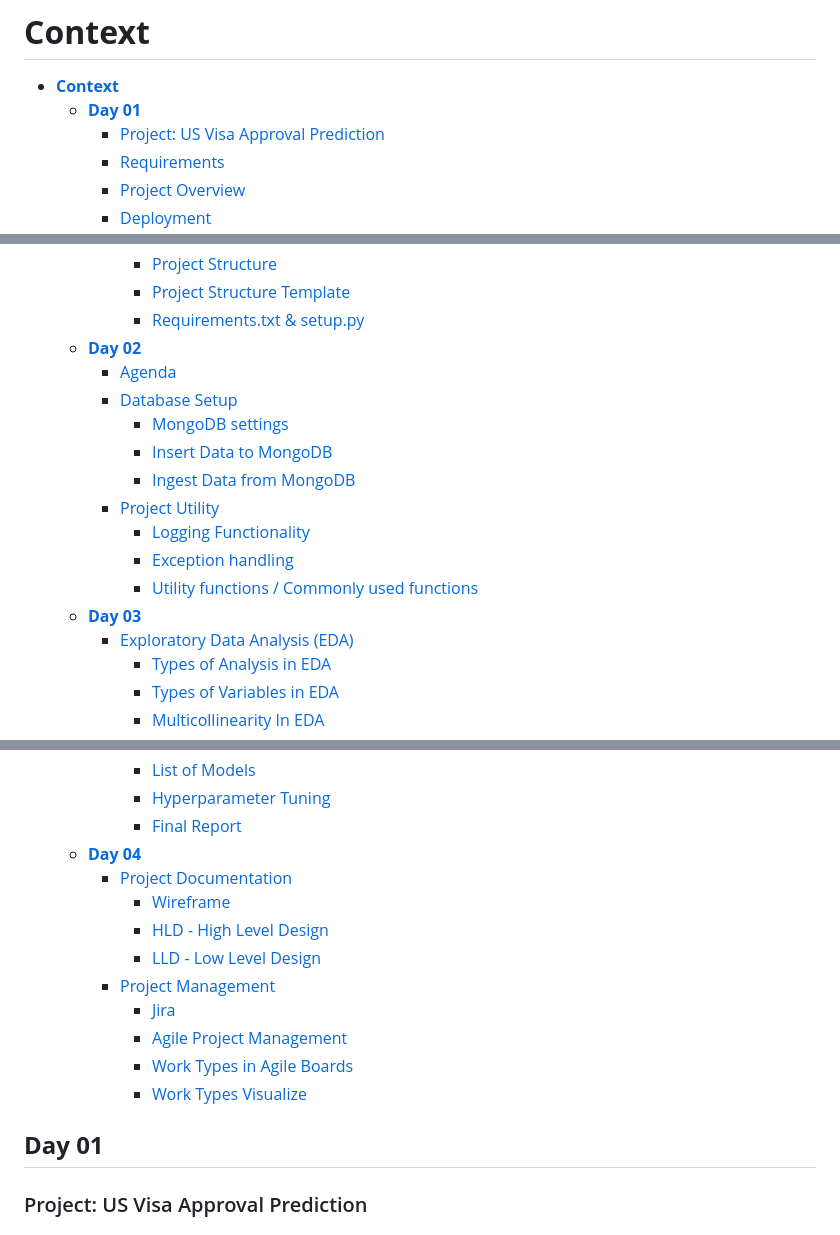
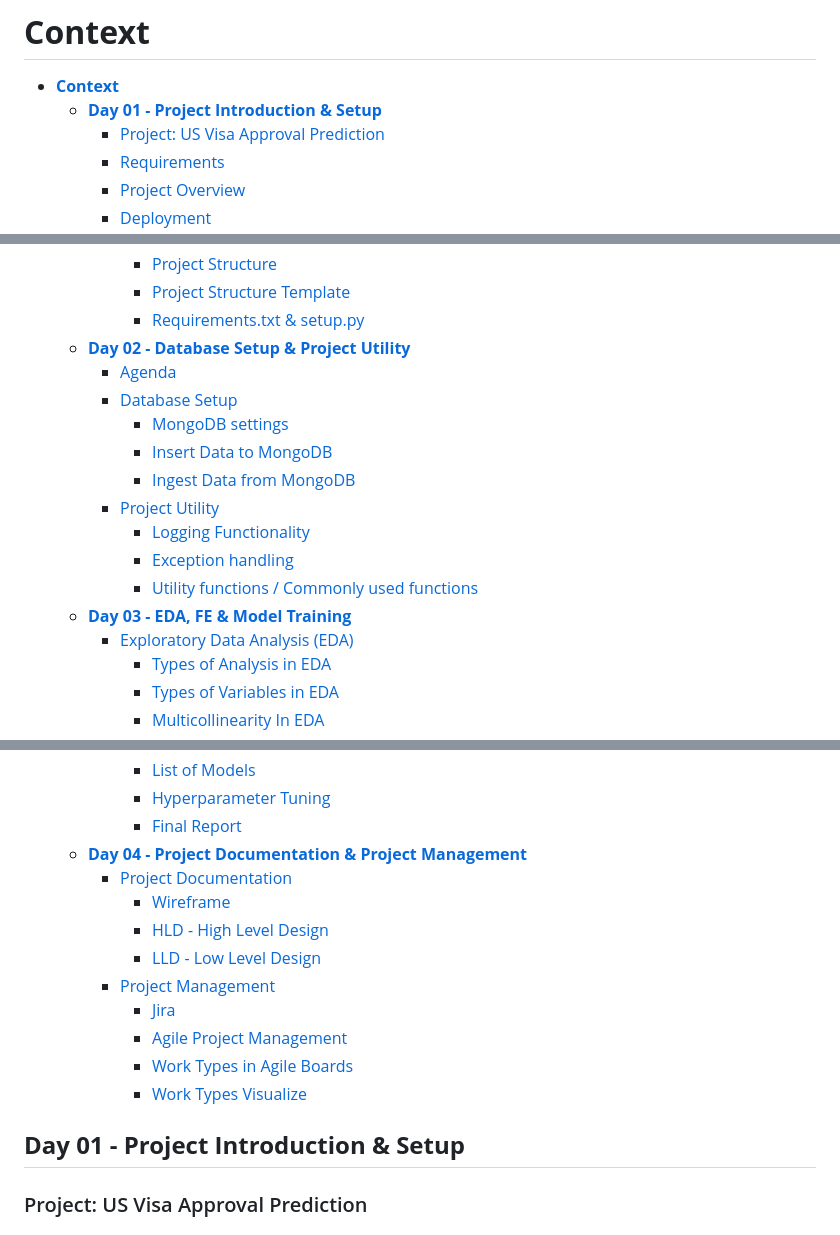
Before and after one commit to aatansen/Machine-Learning-Project-Implementation, a Markdown page: README.md, 3 parts joined by grey strips. Drawn GitHub-style.

Commit message:
fix: :art: days title improve

```diff
--- a/README.md
+++ b/README.md
@@ -4,7 +4,7 @@
 
 # **Context**
 - [**Context**](#context)
-  - [**Day 01**](#day-01)
+  - [**Day 01 - Project Introduction \& Setup**](#day-01---project-introduction--setup)
     - [Project: US Visa Approval Prediction](#project-us-visa-approval-prediction)
     - [Requirements](#requirements)
     - [Project Overview](#project-overview)
@@ -19,7 +19,7 @@
       - [Project Structure](#project-structure)
       - [Project Structure Template](#project-structure-template)
       - [Requirements.txt \& setup.py](#requirementstxt--setuppy)
-  - [**Day 02**](#day-02)
+  - [**Day 02 - Database Setup \& Project Utility**](#day-02---database-setup--project-utility)
     - [Agenda](#agenda)
     - [Database Setup](#database-setup)
       - [MongoDB settings](#mongodb-settings)
@@ -29,7 +29,7 @@
       - [Logging Functionality](#logging-functionality)
       - [Exception handling](#exception-handling)
       - [Utility functions / Commonly used functions](#utility-functions--commonly-used-functions)
-  - [**Day 03**](#day-03)
+  - [**Day 03 - EDA, FE \& Model Training**](#day-03---eda-fe--model-training)
     - [Exploratory Data Analysis (EDA)](#exploratory-data-analysis-eda)
       - [Types of Analysis in EDA](#types-of-analysis-in-eda)
       - [Types of Variables in EDA](#types-of-variables-in-eda)
@@ -45,7 +45,7 @@
       - [List of Models](#list-of-models)
       - [Hyperparameter Tuning](#hyperparameter-tuning)
       - [Final Report](#final-report)
-  - [**Day 04**](#day-04)
+  - [**Day 04 - Project Documentation \& Project Management**](#day-04---project-documentation--project-management)
     - [Project Documentation](#project-documentation)
       - [Wireframe](#wireframe)
       - [HLD - High Level Design](#hld---high-level-design)
@@ -56,7 +56,7 @@
       - [Work Types in Agile Boards](#work-types-in-agile-boards)
       - [Work Types Visualize](#work-types-visualize)
 
-## **Day 01**
+## **Day 01 - Project Introduction & Setup**
 
 ### Project: US Visa Approval Prediction
 
```
Also changed, not shown: other parts of README.md (+3 -3 lines).
